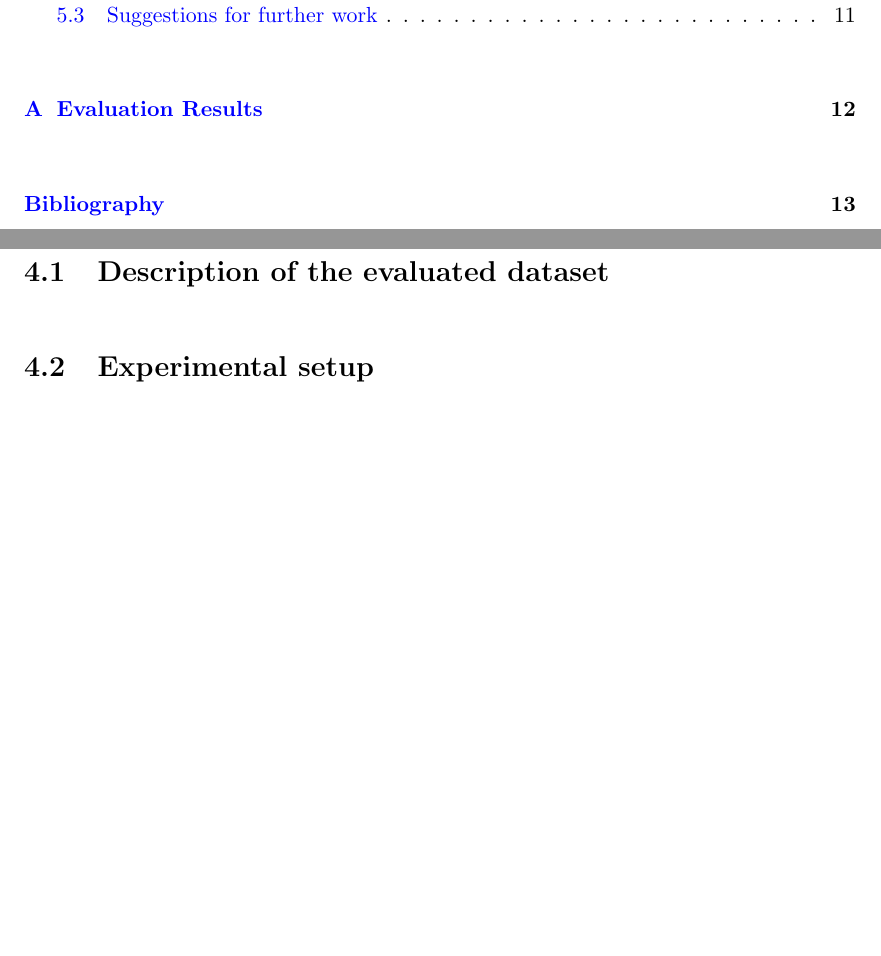
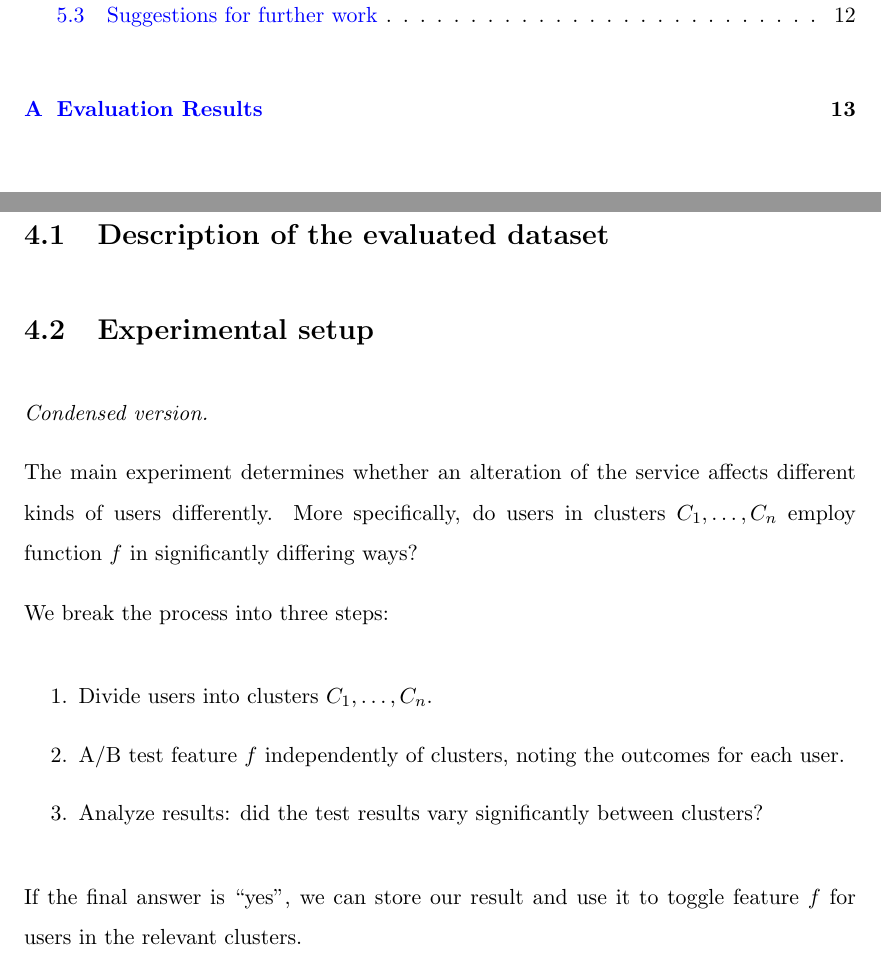
Before and after one commit to myrlund/masters, a LaTeX thesis (report/main.tex, which reads report/Chapters/Chapter4.tex): two parts of pages 6 and 19 of 22 before the commit and two parts of pages 6 and 19 of 23 after it, joined at a grey line, cut so that both start at the same text, the shorter picture padded with empty space. Compiled offline with pdfLaTeX.

Commit message:
Added condensed section on experimental setup.

```diff
--- a/report/Chapters/Chapter4.tex
+++ b/report/Chapters/Chapter4.tex
@@ -7,10 +7,27 @@
 \section{Description of the evaluated dataset} % (fold)
 \label{sec:description_of_the_evaluated_dataset}
 
+
+
 % section description_of_the_evaluated_dataset (end)
 
 \section{Experimental setup} % (fold)
 \label{sec:experimental_setup}
+
+\emph{Condensed version.}
+
+The main experiment determines whether an alteration of the service affects different kinds of users differently.
+More specifically, do users in clusters $C_1, \ldots, C_n$ employ function $f$ in significantly differing ways?
+
+We break the process into three steps:
+
+\begin{enumerate}
+  \item Divide users into clusters $C_1, \ldots, C_n$.
+  \item A/B test feature $f$ independently of clusters, noting the outcomes for each user.
+  \item Analyze results: did the test results vary significantly between clusters?
+\end{enumerate}
+
+If the final answer is ``yes'', we can store our result and use it to toggle feature $f$ for users in the relevant clusters.
 
 % section experimental_setup (end)
 
```
